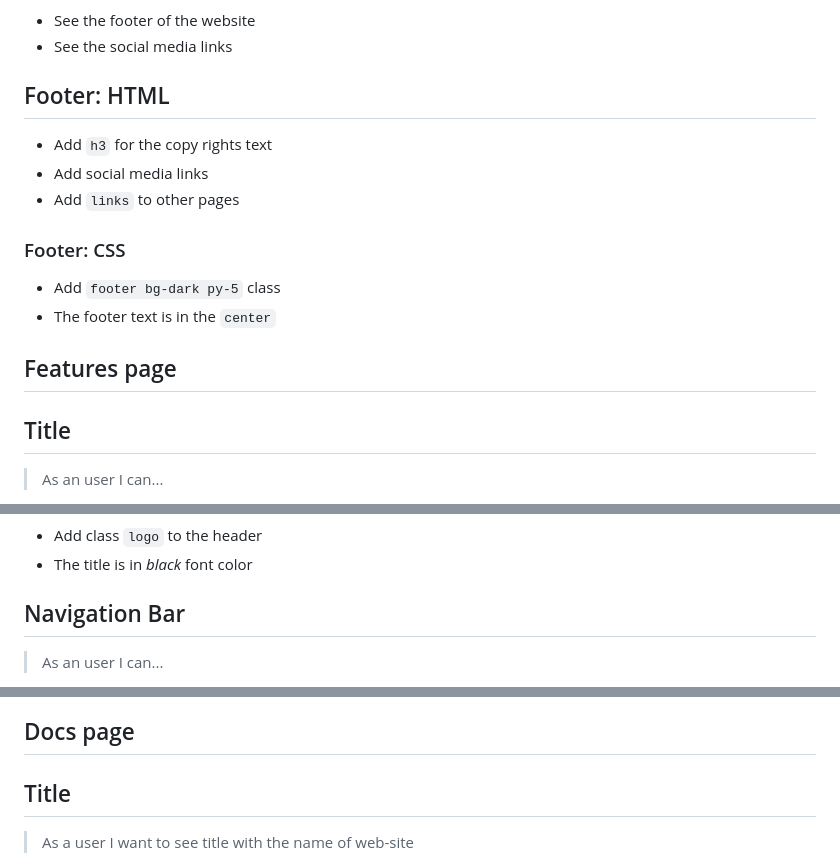
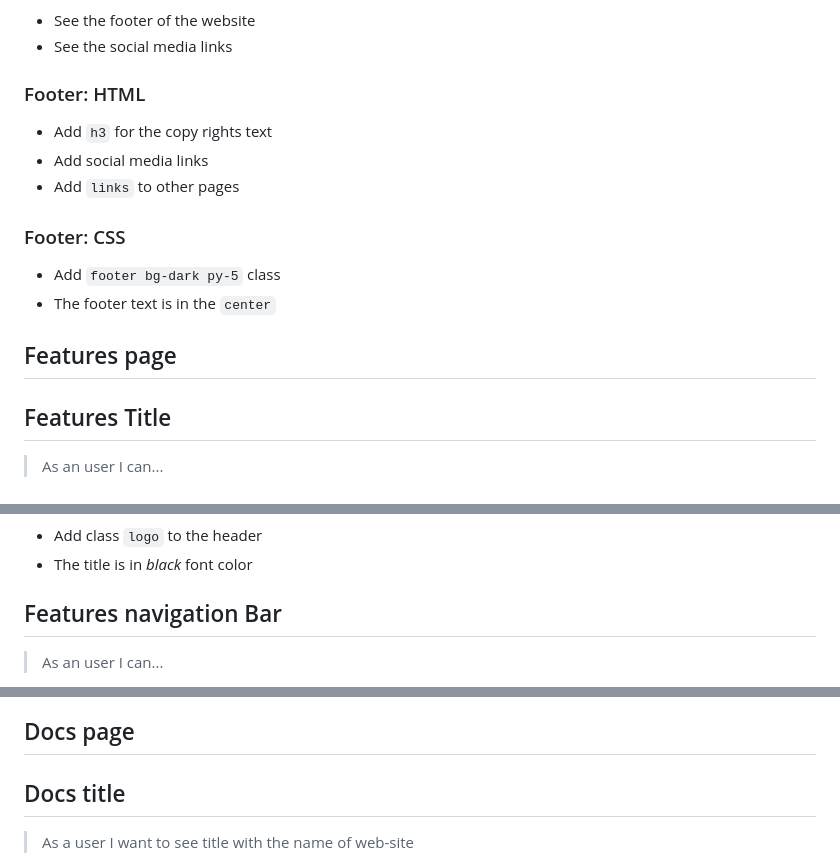
Before and after one commit to BF-FrontEnd-class/agile-development-group4-loruki-rebuild, a Markdown page: planning/development-strategy.md, 3 parts joined by grey strips. Drawn GitHub-style.

```diff
--- a/planning/development-strategy.md
+++ b/planning/development-strategy.md
@@ -108,7 +108,7 @@ We are an smooth and elegant hosting platform
 - See the footer of the website
 - See the social media links
 
-## Footer: HTML
+### Footer: HTML
 
 - Add `h3` for the copy rights text
 - Add social media links
@@ -121,7 +121,7 @@ We are an smooth and elegant hosting platform
 
 ## Features page
 
-## Title
+## Features Title
 
 > As an user I can...
 
@@ -138,7 +138,7 @@ We are an smooth and elegant hosting platform
 - Add class `logo` to the header
 - The title is in _black_ font color
 
-## Navigation Bar
+## Features navigation Bar
 
 <!-- each issue created from this section will have the `for: user story` label -->
 
@@ -262,7 +262,7 @@ the navigation bars and on the right are links to social networks..
 
 ## Docs page
 
-## Title
+## Docs title
 
 <!-- each issue created from this section will have the `for: user story` label -->
 
```
Also changed, not shown: other parts of planning/development-strategy.md (+2 -2 lines).
